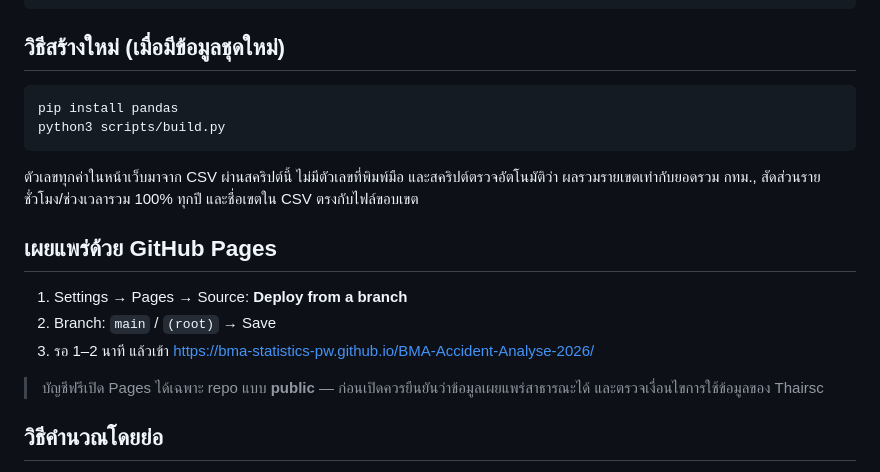
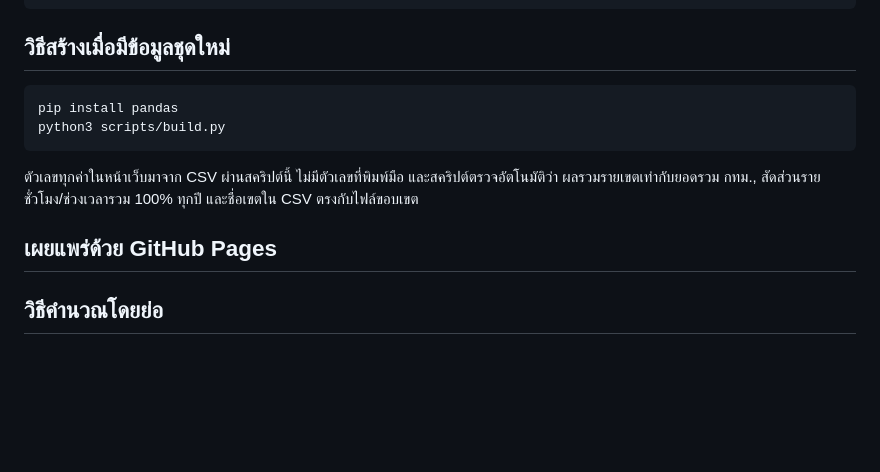
Before and after one commit to BMA-Statistics-PW/BMA-Accident-Analyse-2026, a Markdown page: README.md, the part around the change. Drawn GitHub-style; blank space fills up the shorter version.

Commit message:
Revise README for clarity and remove old instructions
Updated section titles and removed outdated GitHub Pages instructions.

````diff
--- a/README.md
+++ b/README.md
@@ -52,7 +52,7 @@ Dashboard สรุปผู้เสียชีวิตและผู้บ
 ├── LICENSE · CITATION.cff
 ```
 
-## วิธีสร้างใหม่ (เมื่อมีข้อมูลชุดใหม่)
+## วิธีสร้างเมื่อมีข้อมูลชุดใหม่
 
 ```bash
 pip install pandas
@@ -63,12 +63,6 @@ python3 scripts/build.py
 ผลรวมรายเขตเท่ากับยอดรวม กทม., สัดส่วนรายชั่วโมง/ช่วงเวลารวม 100% ทุกปี และชื่อเขตใน CSV ตรงกับไฟล์ขอบเขต
 
 ## เผยแพร่ด้วย GitHub Pages
-
-1. Settings → Pages → Source: **Deploy from a branch**
-2. Branch: `main` / `(root)` → Save
-3. รอ 1–2 นาที แล้วเข้า https://bma-statistics-pw.github.io/BMA-Accident-Analyse-2026/
-
-> บัญชีฟรีเปิด Pages ได้เฉพาะ repo แบบ **public** — ก่อนเปิดควรยืนยันว่าข้อมูลเผยแพร่สาธารณะได้ และตรวจเงื่อนไขการใช้ข้อมูลของ Thairsc
 
 ## วิธีคำนวณโดยย่อ
 
````
